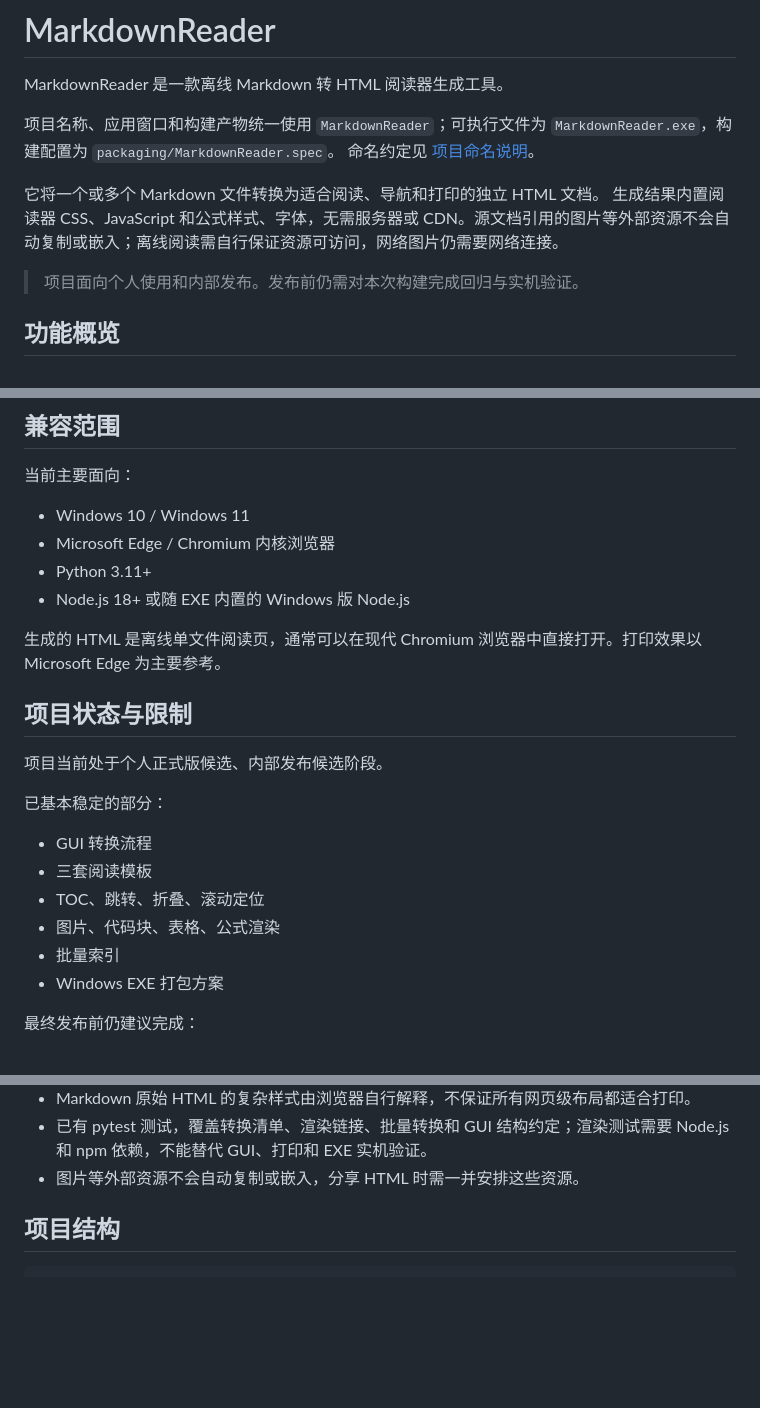
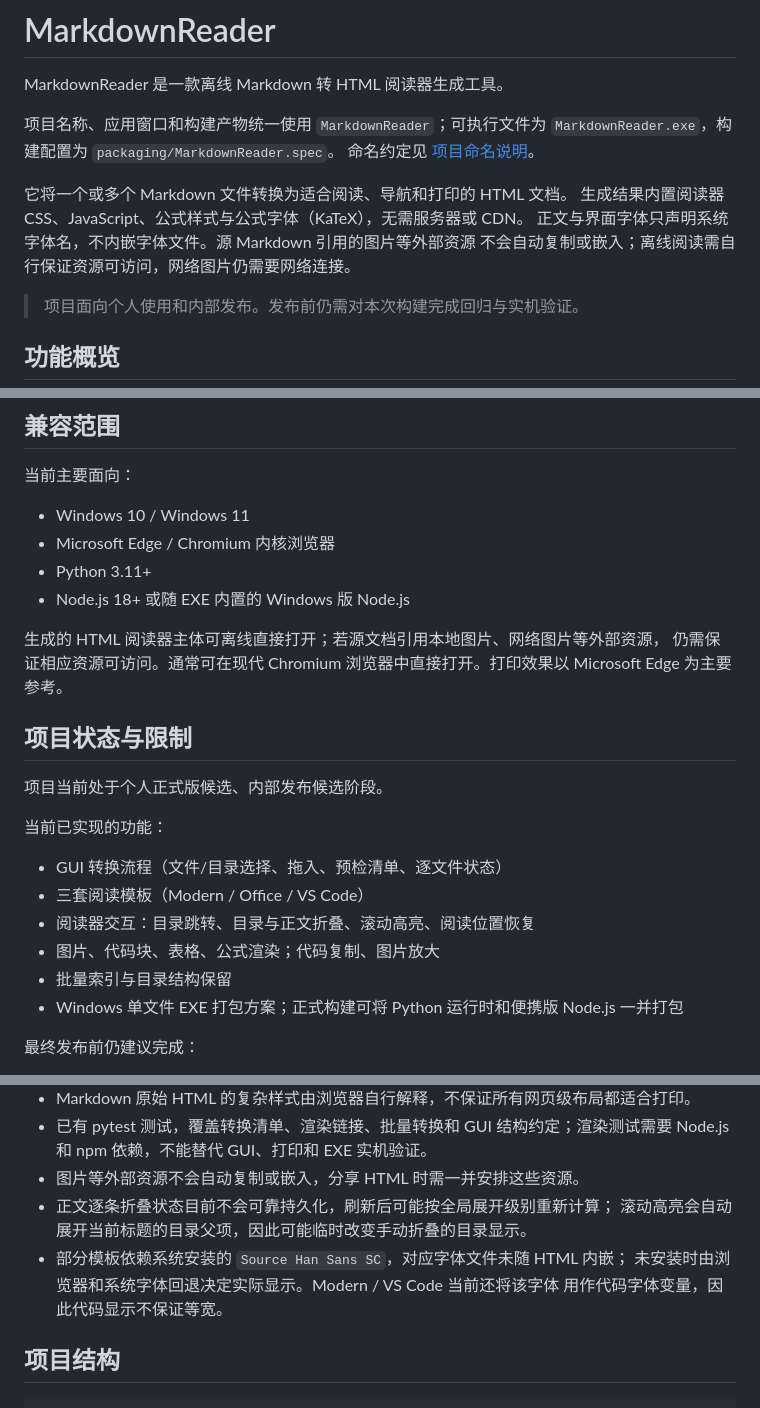
Before and after one commit to ZhizhongXiao/MarkdownReader, a Markdown page: README.md, 3 parts joined by grey strips. Rendered like a GitHub page; blank space fills up the shorter version.

```diff
--- a/README.md
+++ b/README.md
@@ -4,8 +4,10 @@ MarkdownReader 是一款离线 Markdown 转 HTML 阅读器生成工具。
 
 项目名称、应用窗口和构建产物统一使用 `MarkdownReader`；可执行文件为 `MarkdownReader.exe`，构建配置为 `packaging/MarkdownReader.spec`。 命名约定见 [项目命名说明](docs/NAMING.md)。
 
-它将一个或多个 Markdown 文件转换为适合阅读、导航和打印的独立 HTML 文档。
-生成结果内置阅读器 CSS、JavaScript 和公式样式、字体，无需服务器或 CDN。源文档引用的图片等外部资源不会自动复制或嵌入；离线阅读需自行保证资源可访问，网络图片仍需要网络连接。
+它将一个或多个 Markdown 文件转换为适合阅读、导航和打印的 HTML 文档。
+生成结果内置阅读器 CSS、JavaScript、公式样式与公式字体（KaTeX），无需服务器或 CDN。
+正文与界面字体只声明系统字体名，不内嵌字体文件。源 Markdown 引用的图片等外部资源
+不会自动复制或嵌入；离线阅读需自行保证资源可访问，网络图片仍需要网络连接。
 
 > 项目面向个人使用和内部发布。发布前仍需对本次构建完成回归与实机验证。
 
@@ -279,20 +281,21 @@ packaging/node/node.exe
 - Python 3.11+
 - Node.js 18+ 或随 EXE 内置的 Windows 版 Node.js
 
-生成的 HTML 是离线单文件阅读页，通常可以在现代 Chromium 浏览器中直接打开。打印效果以 Microsoft Edge 为主要参考。
+生成的 HTML 阅读器主体可离线直接打开；若源文档引用本地图片、网络图片等外部资源，
+仍需保证相应资源可访问。通常可在现代 Chromium 浏览器中直接打开。打印效果以 Microsoft Edge 为主要参考。
 
 ## 项目状态与限制
 
 项目当前处于个人正式版候选、内部发布候选阶段。
 
-已基本稳定的部分：
+当前已实现的功能：
 
-- GUI 转换流程
-- 三套阅读模板
-- TOC、跳转、折叠、滚动定位
-- 图片、代码块、表格、公式渲染
-- 批量索引
-- Windows EXE 打包方案
+- GUI 转换流程（文件/目录选择、拖入、预检清单、逐文件状态）
+- 三套阅读模板（Modern / Office / VS Code）
+- 阅读器交互：目录跳转、目录与正文折叠、滚动高亮、阅读位置恢复
+- 图片、代码块、表格、公式渲染；代码复制、图片放大
+- 批量索引与目录结构保留
+- Windows 单文件 EXE 打包方案；正式构建可将 Python 运行时和便携版 Node.js 一并打包
 
 最终发布前仍建议完成：
 
@@ -307,6 +310,11 @@ packaging/node/node.exe
 - Markdown 原始 HTML 的复杂样式由浏览器自行解释，不保证所有网页级布局都适合打印。
 - 已有 pytest 测试，覆盖转换清单、渲染链接、批量转换和 GUI 结构约定；渲染测试需要 Node.js 和 npm 依赖，不能替代 GUI、打印和 EXE 实机验证。
 - 图片等外部资源不会自动复制或嵌入，分享 HTML 时需一并安排这些资源。
+- 正文逐条折叠状态目前不会可靠持久化，刷新后可能按全局展开级别重新计算；
+  滚动高亮会自动展开当前标题的目录父项，因此可能临时改变手动折叠的目录显示。
+- 部分模板依赖系统安装的 `Source Han Sans SC`，对应字体文件未随 HTML 内嵌；
+  未安装时由浏览器和系统字体回退决定实际显示。Modern / VS Code 当前还将该字体
+  用作代码字体变量，因此代码显示不保证等宽。
 
 ## 项目结构
 
```
Also changed, not shown: docs/ARCHITECTURE.md (+12 -7 lines).
